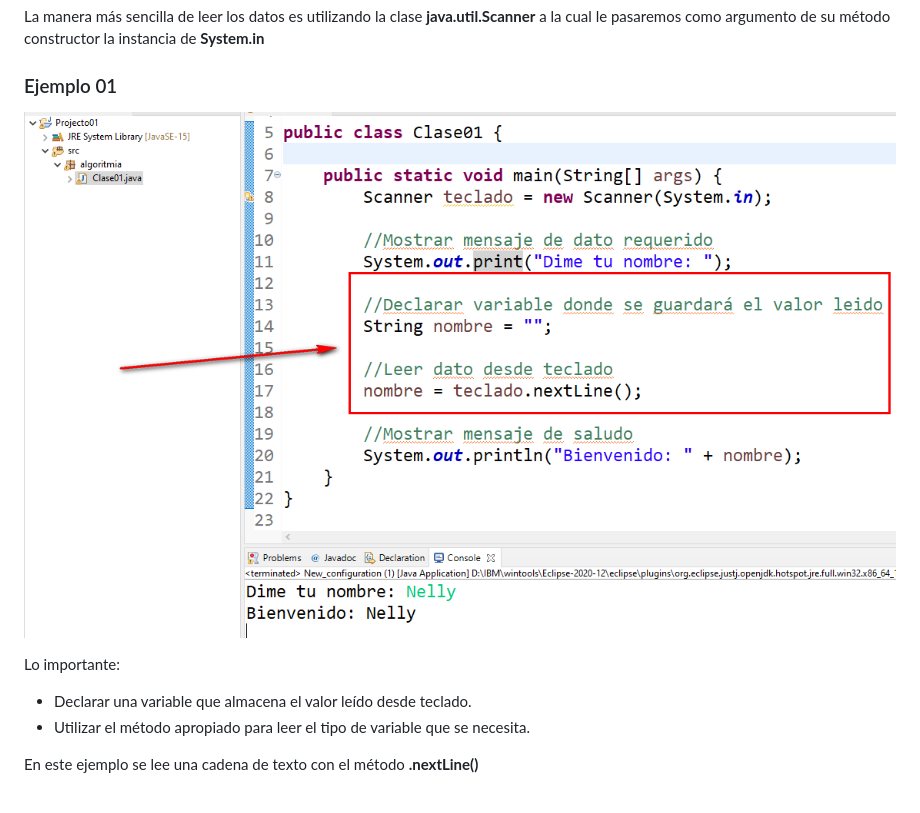
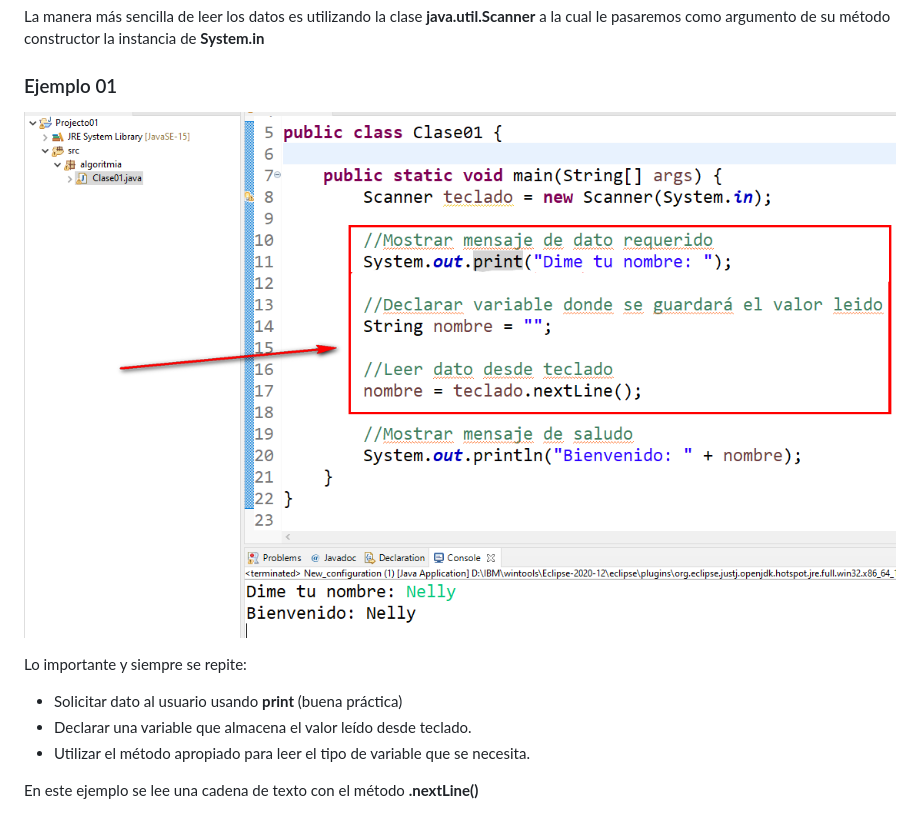
Before and after one commit to arcmop/curso-algoritmia, a Markdown page: 07.LeerDatosUsuario.md, the part around the change. GitHub-like rendering; pictures changed too: images/2024-08-08-20-50-09.png.

```diff
--- a/07.LeerDatosUsuario.md
+++ b/07.LeerDatosUsuario.md
@@ -6,7 +6,8 @@ La manera más sencilla de leer los datos es utilizando la clase **java.util.Sca
 ### Ejemplo 01
 ![](images/2024-08-08-20-50-09.png)
 
-Lo importante:
+Lo importante y siempre se repite:
+- Solicitar dato al usuario usando **print** (buena práctica)
 - Declarar una variable que almacena el valor leído desde teclado.
 - Utilizar el método apropiado para leer el tipo de variable que se necesita.
 
```
